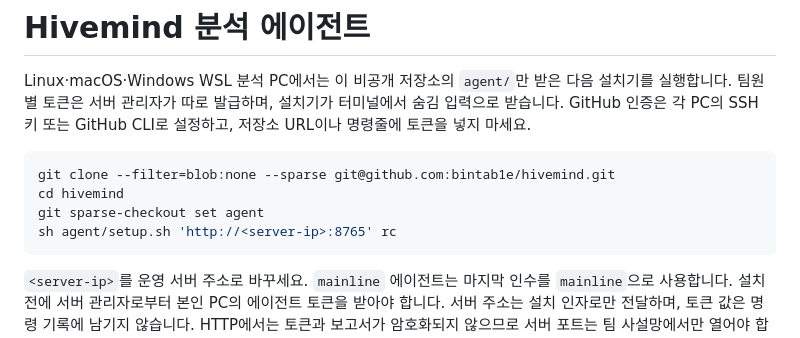
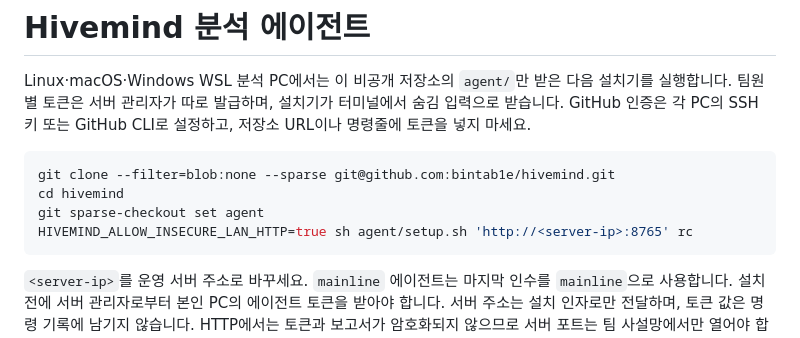
Before and after one commit to bintab1e/hivemind, a Markdown page: agent/README.md, the part around the change. Rendered like a GitHub page.

Commit message:
Document LAN HTTP setup flag for analysts

````diff
--- a/agent/README.md
+++ b/agent/README.md
@@ -6,7 +6,7 @@ Linux·macOS·Windows WSL 분석 PC에서는 이 비공개 저장소의 `agent/`
 git clone --filter=blob:none --sparse git@github.com:bintab1e/hivemind.git
 cd hivemind
 git sparse-checkout set agent
-sh agent/setup.sh 'http://<server-ip>:8765' rc
+HIVEMIND_ALLOW_INSECURE_LAN_HTTP=true sh agent/setup.sh 'http://<server-ip>:8765' rc
 ```
 
 `<server-ip>`를 운영 서버 주소로 바꾸세요. `mainline` 에이전트는 마지막 인수를 `mainline`으로 사용합니다. 설치 전에 서버 관리자로부터 본인 PC의 에이전트 토큰을 받아야 합니다. 서버 주소는 설치 인자로만 전달하며, 토큰 값은 명령 기록에 남기지 않습니다. HTTP에서는 토큰과 보고서가 암호화되지 않으므로 서버 포트는 팀 사설망에서만 열어야 합니다.
````
